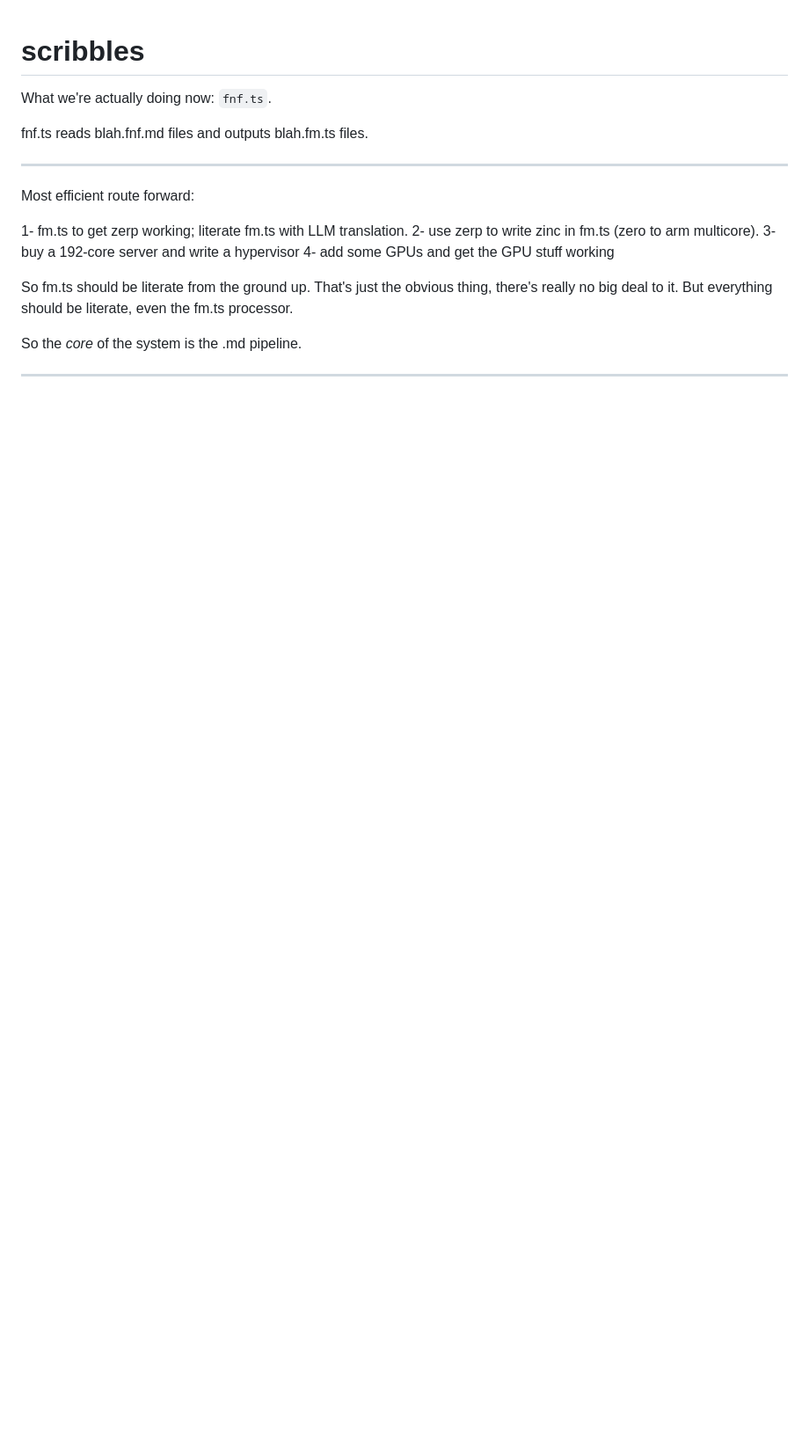
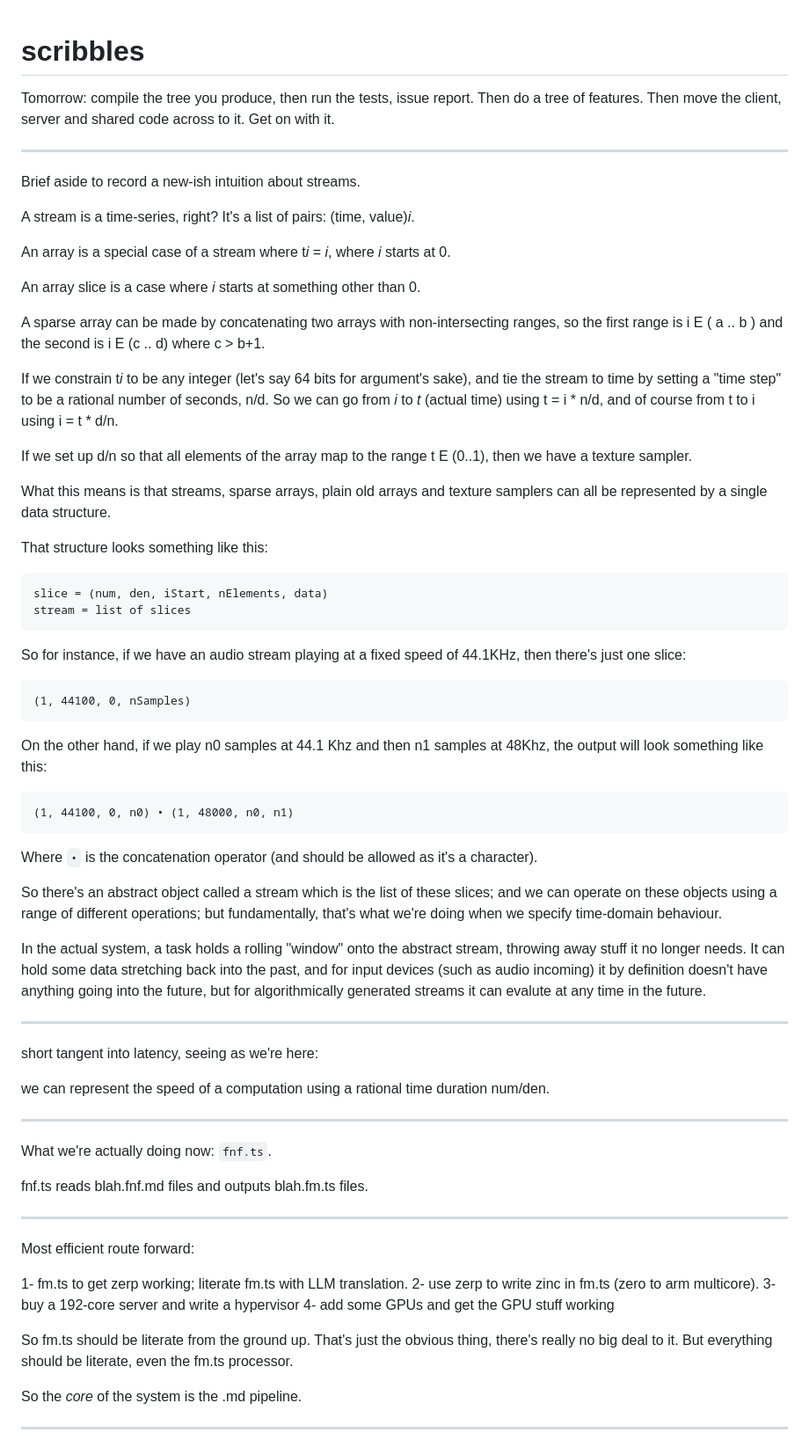
Before and after one commit to asnar00/microserver.fm, a Markdown page: scribbles.md, the part around the change. Shown at 88% size. GitHub-like rendering; blank space fills up the shorter version.

Commit message:
scribbles

```diff
--- a/scribbles.md
+++ b/scribbles.md
@@ -1,5 +1,54 @@
 # scribbles
 
+Tomorrow: compile the tree you produce, then run the tests, issue report.
+Then do a tree of features.
+Then move the client, server and shared code across to it.
+Get on with it.
+
+--------------------------------------------------------
+Brief aside to record a new-ish intuition about streams.
+
+A stream is a time-series, right? It's a list of pairs: (time, value)*i*.
+
+An array is a special case of a stream where t*i* = *i*, where *i* starts at 0.
+
+An array slice is a case where *i* starts at something other than 0.
+
+A sparse array can be made by concatenating two arrays with non-intersecting ranges, so the first range is i E ( a .. b ) and the second is i E (c .. d) where c > b+1.
+
+If we constrain t*i* to be any integer (let's say 64 bits for argument's sake), and tie the stream to time by setting a "time step" to be a rational number of seconds, n/d. So we can go from *i* to *t* (actual time) using t = i * n/d, and of course from t to i using i = t * d/n.
+
+If we set up d/n so that all elements of the array map to the range t E (0..1), then we have a texture sampler.
+
+What this means is that streams, sparse arrays, plain old arrays and texture samplers can all be represented by a single data structure.
+
+That structure looks something like this:
+
+    slice = (num, den, iStart, nElements, data)
+    stream = list of slices
+
+So for instance, if we have an audio stream playing at a fixed speed of 44.1KHz, then there's just one slice:
+
+    (1, 44100, 0, nSamples)
+
+On the other hand, if we play n0 samples at 44.1 Khz and then n1 samples at 48Khz, the output will look something like this:
+
+    (1, 44100, 0, n0) • (1, 48000, n0, n1)
+
+Where `•` is the concatenation operator (and should be allowed as it's a character).
+
+So there's an abstract object called a stream which is the list of these slices; and we can operate on these objects using a range of different operations; but fundamentally, that's what we're doing when we specify time-domain behaviour.
+
+In the actual system, a task holds a rolling "window" onto the abstract stream, throwing away stuff it no longer needs. It can hold some data stretching back into the past, and for input devices (such as audio incoming) it by definition doesn't have anything going into the future, but for algorithmically generated streams it can evalute at any time in the future.
+
+-----
+short tangent into latency, seeing as we're here:
+
+we can represent the speed of a computation using a rational time duration num/den.
+
+
+
+----------------------------------------------------------------
 What we're actually doing now: `fnf.ts`.
 
 fnf.ts reads blah.fnf.md files and outputs blah.fm.ts files.
```
